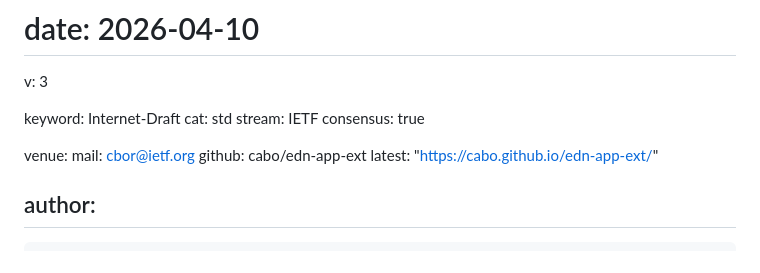
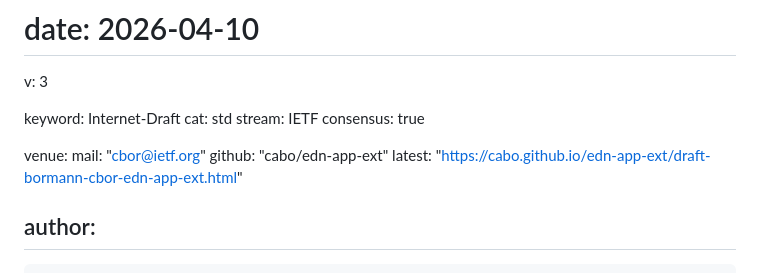
Before and after one commit to cabo/edn-app-ext, a Markdown page: draft-bormann-cbor-edn-app-ext.md, the part around the change. Rendered like a GitHub page.

Commit message:
Automatic update of venue information

```diff
--- a/draft-bormann-cbor-edn-app-ext.md
+++ b/draft-bormann-cbor-edn-app-ext.md
@@ -14,9 +14,9 @@ stream: IETF
 consensus: true
 
 venue:
-  mail: cbor@ietf.org
-  github: cabo/edn-app-ext
-  latest: "https://cabo.github.io/edn-app-ext/"
+  mail: "cbor@ietf.org"
+  github: "cabo/edn-app-ext"
+  latest: "https://cabo.github.io/edn-app-ext/draft-bormann-cbor-edn-app-ext.html"
 
 author:
   -
```
